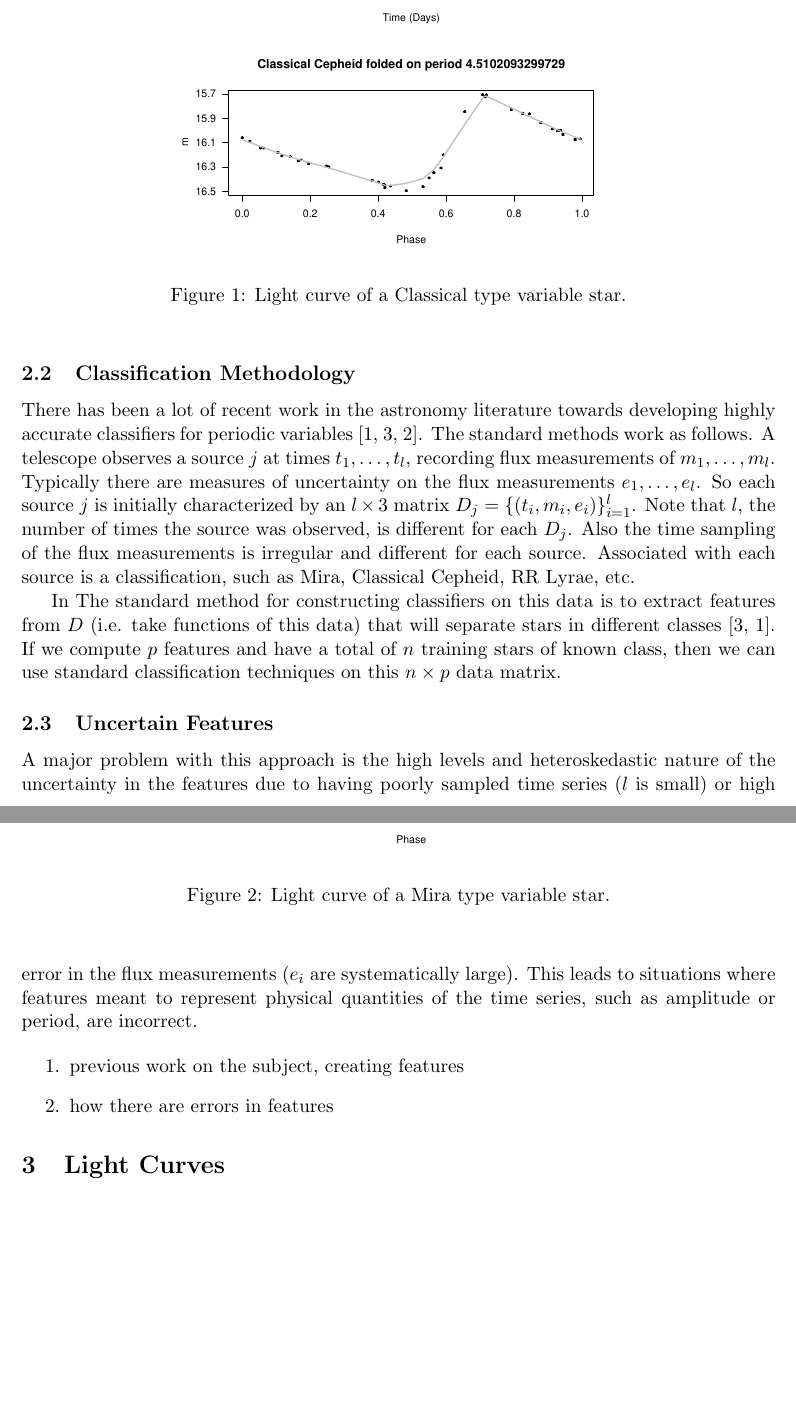
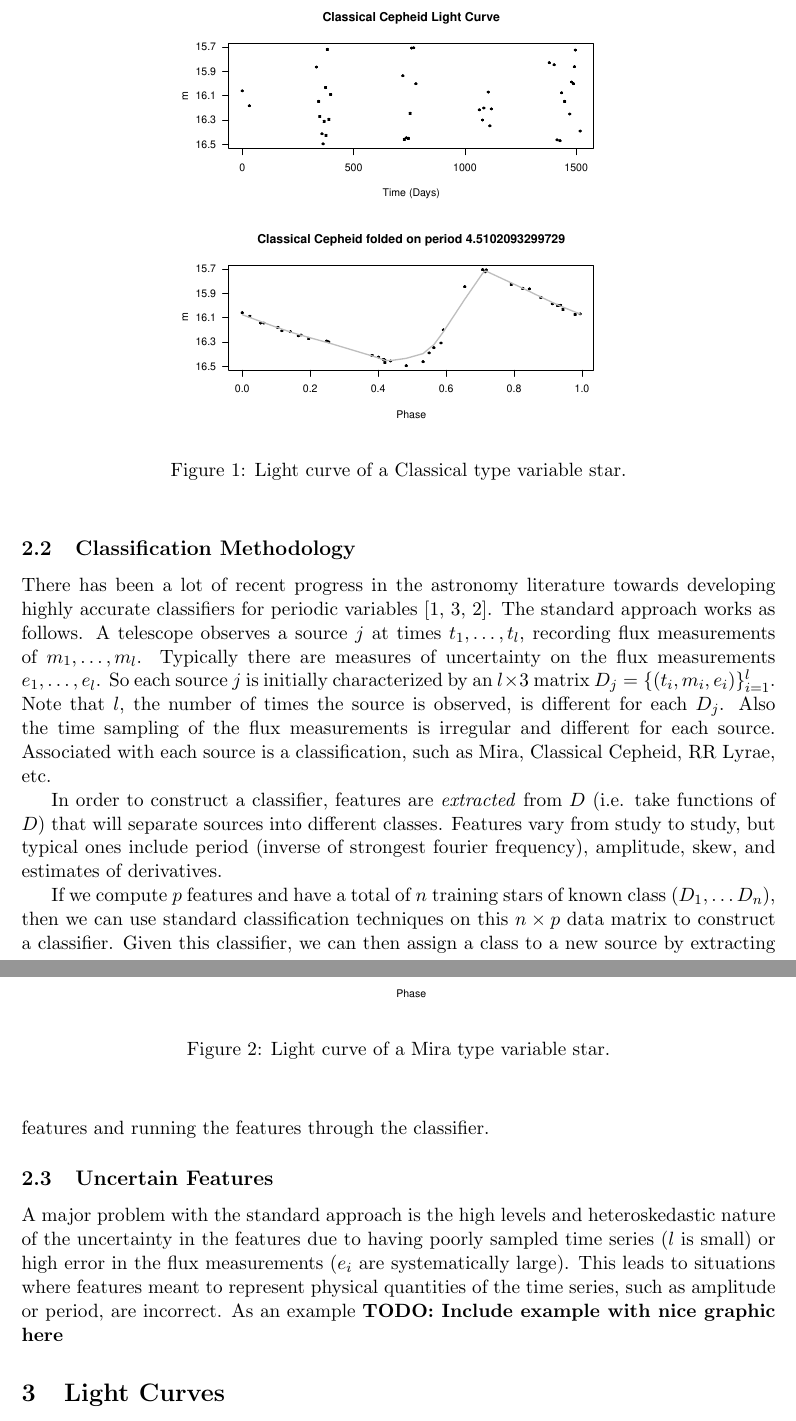
Before and after one commit to markrogersjr/ee227a-sp12, a LaTeX document (report/ms.tex): two parts of pages 2 and 3 of 6, joined at a grey line, cut at the place of the change, the shorter picture padded with empty space. Compiled offline with pdfLaTeX.

Commit message:
mostly done with description of the data

```diff
--- a/report/ms.tex
+++ b/report/ms.tex
@@ -32,23 +32,16 @@ Figure \ref{fig:mira} displays an example of a Mira light curve. From the y-axis
     \end{includegraphics}
   \end{center}
 \end{figure}
+\subsection{Classification Methodology}
+There has been a lot of recent progress in the astronomy literature towards developing highly accurate classifiers for periodic variables \cite{debosscher2007automated,richards2011machine,dubath2011random}. The standard approach works as follows. A telescope observes a source $j$ at times $t_{1},\ldots,t_{l}$, recording flux measurements of $m_{1},\ldots,m_{l}$. Typically there are measures of uncertainty on the flux measurements $e_{1},\ldots,e_{l}$. So each source $j$ is initially characterized by an $l \times 3$ matrix $D_j=\{(t_{i},m_{i},e_{i})\}_{i=1}^{l}$. Note that $l$, the number of times the source is observed, is different for each $D_j$. Also the time sampling of the flux measurements is irregular and different for each source. Associated with each source is a classification, such as Mira, Classical Cepheid, RR Lyrae, etc.
+
+In order to construct a classifier, features are \textit{extracted} from $D$ (i.e. take functions of $D$) that will separate sources into different classes. Features vary from study to study, but typical ones include period (inverse of strongest fourier frequency), amplitude, skew, and estimates of derivatives.
+
+If we compute $p$ features and have a total of $n$ training stars of known class ($D_1, \ldots D_n$), then we can use standard classification techniques on this $n\times p$ data matrix to construct a classifier. Given this classifier, we can then assign a class to a new source by extracting features and running the features through the classifier.
 
 
-\subsection{Classification Methodology}
-There has been a lot of recent work in the astronomy literature towards developing highly accurate classifiers for periodic variables \cite{debosscher2007automated,richards2011machine,dubath2011random}. The standard methods work as follows. A telescope observes a source $j$ at times $t_{1},\ldots,t_{l}$, recording flux measurements of $m_{1},\ldots,m_{l}$. Typically there are measures of uncertainty on the flux measurements $e_{1},\ldots,e_{l}$. So each source $j$ is initially characterized by an $l \times 3$ matrix $D_j=\{(t_{i},m_{i},e_{i})\}_{i=1}^{l}$. Note that $l$, the number of times the source was observed, is different for each $D_j$. Also the time sampling of the flux measurements is irregular and different for each source. Associated with each source is a classification, such as Mira, Classical Cepheid, RR Lyrae, etc.
-
-In The standard method for constructing classifiers on this data is to extract features from $D$ (i.e. take functions of this data) that will separate stars in different classes \cite{richards2011machine,debosscher2007automated}. If we compute $p$ features and have a total of $n$ training stars of known class, then we can use standard classification techniques on this $n\times p$ data matrix.
-
 \subsection{Uncertain Features}
-A major problem with this approach is the high levels and heteroskedastic nature of the uncertainty in the features due to having poorly sampled time series ($l$ is small) or high error in the flux measurements ($e_{i}$ are systematically large). This leads to situations where features meant to represent physical quantities of the time series, such as amplitude or period, are incorrect.
-
-
-\begin{enumerate}
-\item previous work on the subject, creating features
-\item how there are errors in features
-\end{enumerate}
-
-
+A major problem with the standard approach is the high levels and heteroskedastic nature of the uncertainty in the features due to having poorly sampled time series ($l$ is small) or high error in the flux measurements ($e_{i}$ are systematically large). This leads to situations where features meant to represent physical quantities of the time series, such as amplitude or period, are incorrect. As an example \textbf{TODO: Include example with nice graphic here}
 
 \section{Light Curves}
 
```
Also changed, not shown: report/ms.tex (4 more changed lines).
